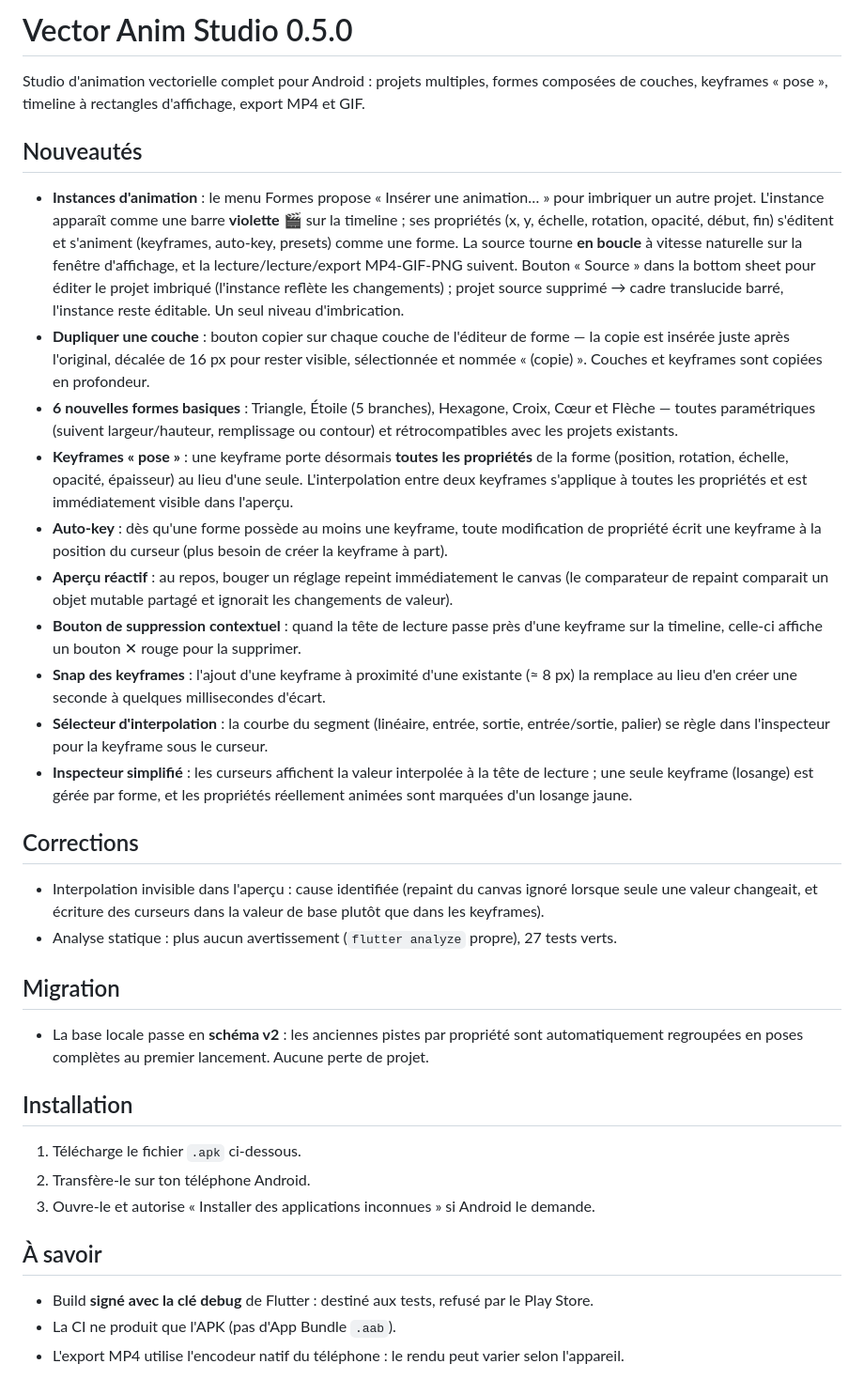
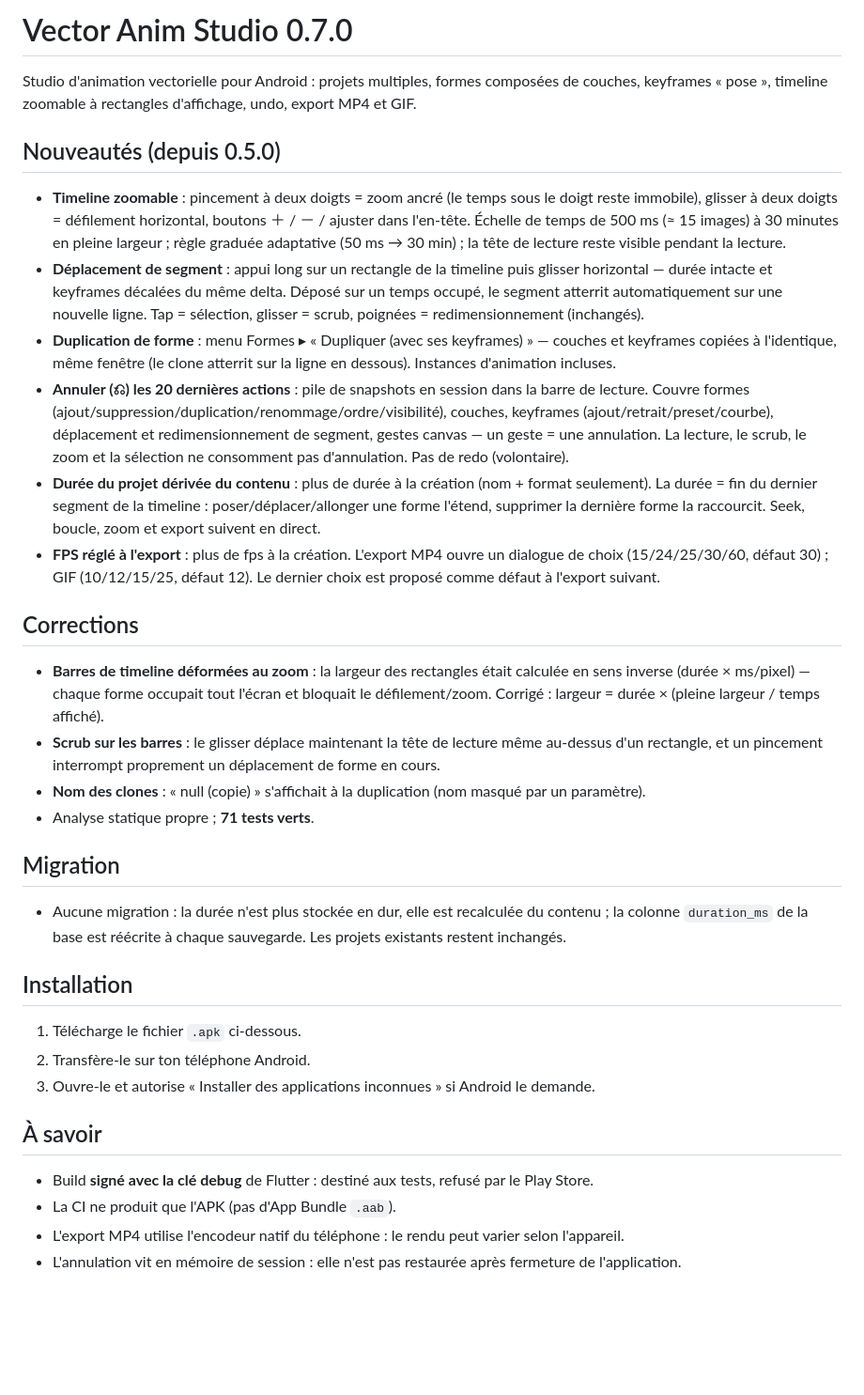
Before and after one commit to Xiaohequ/vector-anim-studio, a Markdown page: RELEASE_NOTES.md, the part around the change. Shown at 94% size. Rendered like a GitHub page; blank space fills up the shorter version.

Commit message:
docs(release): notes de version 0.7.0 (durée dérivée, fps export, undo, timeline zoomable)

```diff
--- a/RELEASE_NOTES.md
+++ b/RELEASE_NOTES.md
@@ -1,28 +1,26 @@
-# Vector Anim Studio 0.5.0
+# Vector Anim Studio 0.7.0
 
-Studio d'animation vectorielle complet pour Android : projets multiples, formes composées de couches, keyframes « pose », timeline à rectangles d'affichage, export MP4 et GIF.
+Studio d'animation vectorielle pour Android : projets multiples, formes composées de couches, keyframes « pose », timeline zoomable à rectangles d'affichage, undo, export MP4 et GIF.
 
-## Nouveautés
+## Nouveautés (depuis 0.5.0)
 
-- **Instances d'animation** : le menu Formes propose « Insérer une animation… » pour imbriquer un autre projet. L'instance apparaît comme une barre **violette 🎬** sur la timeline ; ses propriétés (x, y, échelle, rotation, opacité, début, fin) s'éditent et s'animent (keyframes, auto-key, presets) comme une forme. La source tourne **en boucle** à vitesse naturelle sur la fenêtre d'affichage, et la lecture/lecture/export MP4-GIF-PNG suivent. Bouton « Source » dans la bottom sheet pour éditer le projet imbriqué (l'instance reflète les changements) ; projet source supprimé → cadre translucide barré, l'instance reste éditable. Un seul niveau d'imbrication.
-- **Dupliquer une couche** : bouton copier sur chaque couche de l'éditeur de forme — la copie est insérée juste après l'original, décalée de 16 px pour rester visible, sélectionnée et nommée « (copie) ». Couches et keyframes sont copiées en profondeur.
-- **6 nouvelles formes basiques** : Triangle, Étoile (5 branches), Hexagone, Croix, Cœur et Flèche — toutes paramétriques (suivent largeur/hauteur, remplissage ou contour) et rétrocompatibles avec les projets existants.
-- **Keyframes « pose »** : une keyframe porte désormais **toutes les propriétés** de la forme (position, rotation, échelle, opacité, épaisseur) au lieu d'une seule. L'interpolation entre deux keyframes s'applique à toutes les propriétés et est immédiatement visible dans l'aperçu.
-- **Auto-key** : dès qu'une forme possède au moins une keyframe, toute modification de propriété écrit une keyframe à la position du curseur (plus besoin de créer la keyframe à part).
-- **Aperçu réactif** : au repos, bouger un réglage repeint immédiatement le canvas (le comparateur de repaint comparait un objet mutable partagé et ignorait les changements de valeur).
-- **Bouton de suppression contextuel** : quand la tête de lecture passe près d'une keyframe sur la timeline, celle-ci affiche un bouton ✕ rouge pour la supprimer.
-- **Snap des keyframes** : l'ajout d'une keyframe à proximité d'une existante (≈ 8 px) la remplace au lieu d'en créer une seconde à quelques millisecondes d'écart.
-- **Sélecteur d'interpolation** : la courbe du segment (linéaire, entrée, sortie, entrée/sortie, palier) se règle dans l'inspecteur pour la keyframe sous le curseur.
-- **Inspecteur simplifié** : les curseurs affichent la valeur interpolée à la tête de lecture ; une seule keyframe (losange) est gérée par forme, et les propriétés réellement animées sont marquées d'un losange jaune.
+- **Timeline zoomable** : pincement à deux doigts = zoom ancré (le temps sous le doigt reste immobile), glisser à deux doigts = défilement horizontal, boutons ＋ / － / ajuster dans l'en-tête. Échelle de temps de 500 ms (≈ 15 images) à 30 minutes en pleine largeur ; règle graduée adaptative (50 ms → 30 min) ; la tête de lecture reste visible pendant la lecture.
+- **Déplacement de segment** : appui long sur un rectangle de la timeline puis glisser horizontal — durée intacte et keyframes décalées du même delta. Déposé sur un temps occupé, le segment atterrit automatiquement sur une nouvelle ligne. Tap = sélection, glisser = scrub, poignées = redimensionnement (inchangés).
+- **Duplication de forme** : menu Formes ▸ « Dupliquer (avec ses keyframes) » — couches et keyframes copiées à l'identique, même fenêtre (le clone atterrit sur la ligne en dessous). Instances d'animation incluses.
+- **Annuler (⎌) les 20 dernières actions** : pile de snapshots en session dans la barre de lecture. Couvre formes (ajout/suppression/duplication/renommage/ordre/visibilité), couches, keyframes (ajout/retrait/preset/courbe), déplacement et redimensionnement de segment, gestes canvas — un geste = une annulation. La lecture, le scrub, le zoom et la sélection ne consomment pas d'annulation. Pas de redo (volontaire).
+- **Durée du projet dérivée du contenu** : plus de durée à la création (nom + format seulement). La durée = fin du dernier segment de la timeline : poser/déplacer/allonger une forme l'étend, supprimer la dernière forme la raccourcit. Seek, boucle, zoom et export suivent en direct.
+- **FPS réglé à l'export** : plus de fps à la création. L'export MP4 ouvre un dialogue de choix (15/24/25/30/60, défaut 30) ; GIF (10/12/15/25, défaut 12). Le dernier choix est proposé comme défaut à l'export suivant.
 
 ## Corrections
 
-- Interpolation invisible dans l'aperçu : cause identifiée (repaint du canvas ignoré lorsque seule une valeur changeait, et écriture des curseurs dans la valeur de base plutôt que dans les keyframes).
-- Analyse statique : plus aucun avertissement (`flutter analyze` propre), 27 tests verts.
+- **Barres de timeline déformées au zoom** : la largeur des rectangles était calculée en sens inverse (durée × ms/pixel) — chaque forme occupait tout l'écran et bloquait le défilement/zoom. Corrigé : largeur = durée × (pleine largeur / temps affiché).
+- **Scrub sur les barres** : le glisser déplace maintenant la tête de lecture même au-dessus d'un rectangle, et un pincement interrompt proprement un déplacement de forme en cours.
+- **Nom des clones** : « null (copie) » s'affichait à la duplication (nom masqué par un paramètre).
+- Analyse statique propre ; **71 tests verts**.
 
 ## Migration
 
-- La base locale passe en **schéma v2** : les anciennes pistes par propriété sont automatiquement regroupées en poses complètes au premier lancement. Aucune perte de projet.
+- Aucune migration : la durée n'est plus stockée en dur, elle est recalculée du contenu ; la colonne `duration_ms` de la base est réécrite à chaque sauvegarde. Les projets existants restent inchangés.
 
 ## Installation
 
@@ -35,10 +33,12 @@ Studio d'animation vectorielle complet pour Android : projets multiples, formes
 - Build **signé avec la clé debug** de Flutter : destiné aux tests, refusé par le Play Store.
 - La CI ne produit que l'APK (pas d'App Bundle `.aab`).
 - L'export MP4 utilise l'encodeur natif du téléphone : le rendu peut varier selon l'appareil.
+- L'annulation vit en mémoire de session : elle n'est pas restaurée après fermeture de l'application.
 
 <!--
 Ce fichier est utilisé tel quel comme description de chaque release GitHub.
 Il est lu par le workflow .github/workflows/android.yml (body_path), puis complété
 automatiquement par un pied de page avec la version et le SHA du build.
 Les expressions GitHub (${{ ... }}) ne sont PAS évaluées ici : ce fichier est statique.
+À CHAQUE RELEASE : mettre à jour ce fichier AVANT le push.
 -->
```
